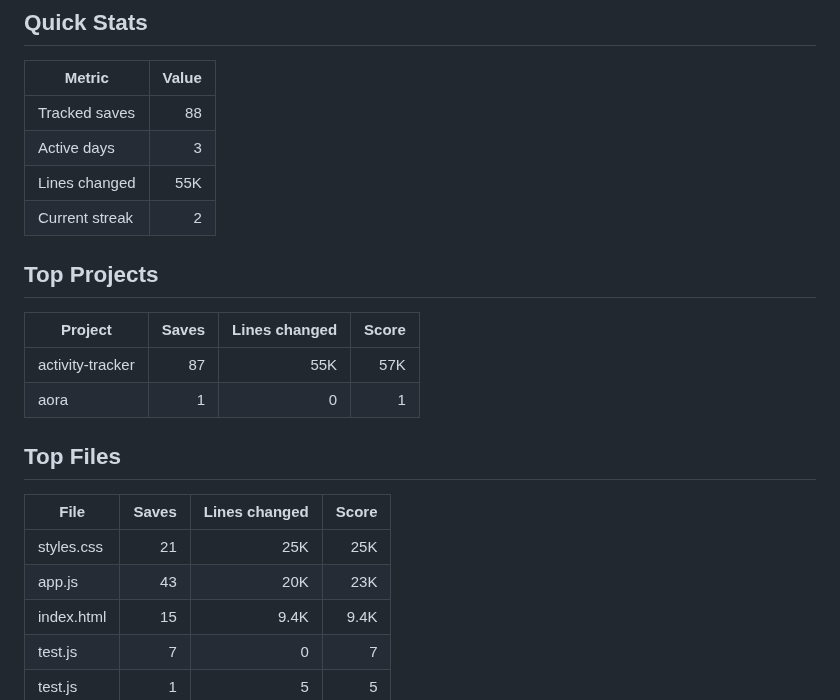
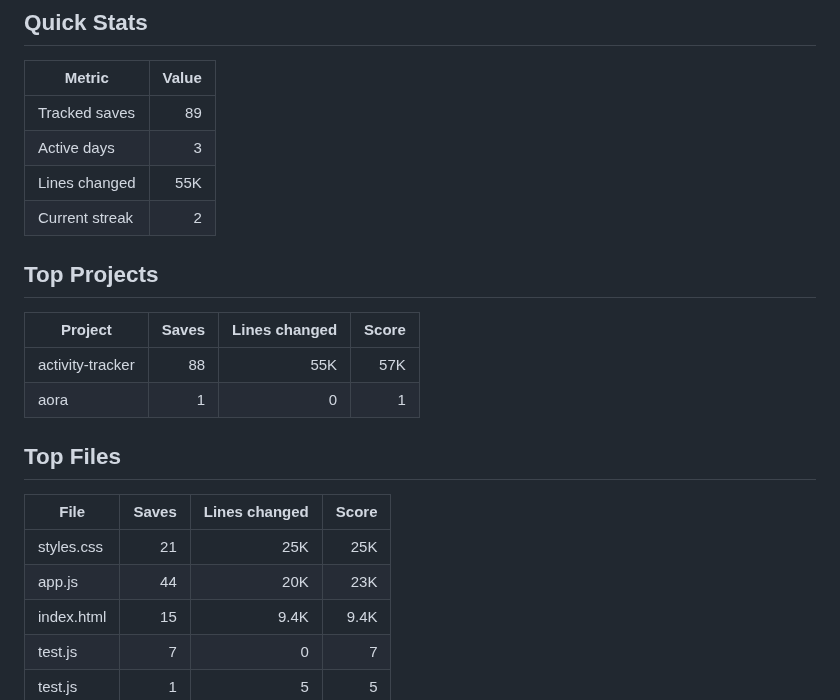
Before and after one commit to Sonkarrushikesh22/activity-tracker, a Markdown page: visualizations/README.md, the part around one of its changes. GitHub-like rendering.

Commit message:
Update visualizations

```diff
--- a/visualizations/README.md
+++ b/visualizations/README.md
@@ -6,7 +6,7 @@ PNG assets are generated for profile display. SVG versions remain here for debug
 
 | Metric | Value |
 | --- | ---: |
-| Tracked saves | 88 |
+| Tracked saves | 89 |
 | Active days | 3 |
 | Lines changed | 55K |
 | Current streak | 2 |
@@ -15,7 +15,7 @@ PNG assets are generated for profile display. SVG versions remain here for debug
 
 | Project | Saves | Lines changed | Score |
 | --- | ---: | ---: | ---: |
-| activity-tracker | 87 | 55K | 57K |
+| activity-tracker | 88 | 55K | 57K |
 | aora | 1 | 0 | 1 |
 
 ## Top Files
@@ -23,7 +23,7 @@ PNG assets are generated for profile display. SVG versions remain here for debug
 | File | Saves | Lines changed | Score |
 | --- | ---: | ---: | ---: |
 | styles.css | 21 | 25K | 25K |
-| app.js | 43 | 20K | 23K |
+| app.js | 44 | 20K | 23K |
 | index.html | 15 | 9.4K | 9.4K |
 | test.js | 7 | 0 | 7 |
 | test.js | 1 | 5 | 5 |
```
Also changed, not shown: other parts of visualizations/README.md (+1 -1 lines), visualizations/activity-chart.png, visualizations/summary-card.png, 2 other files.
